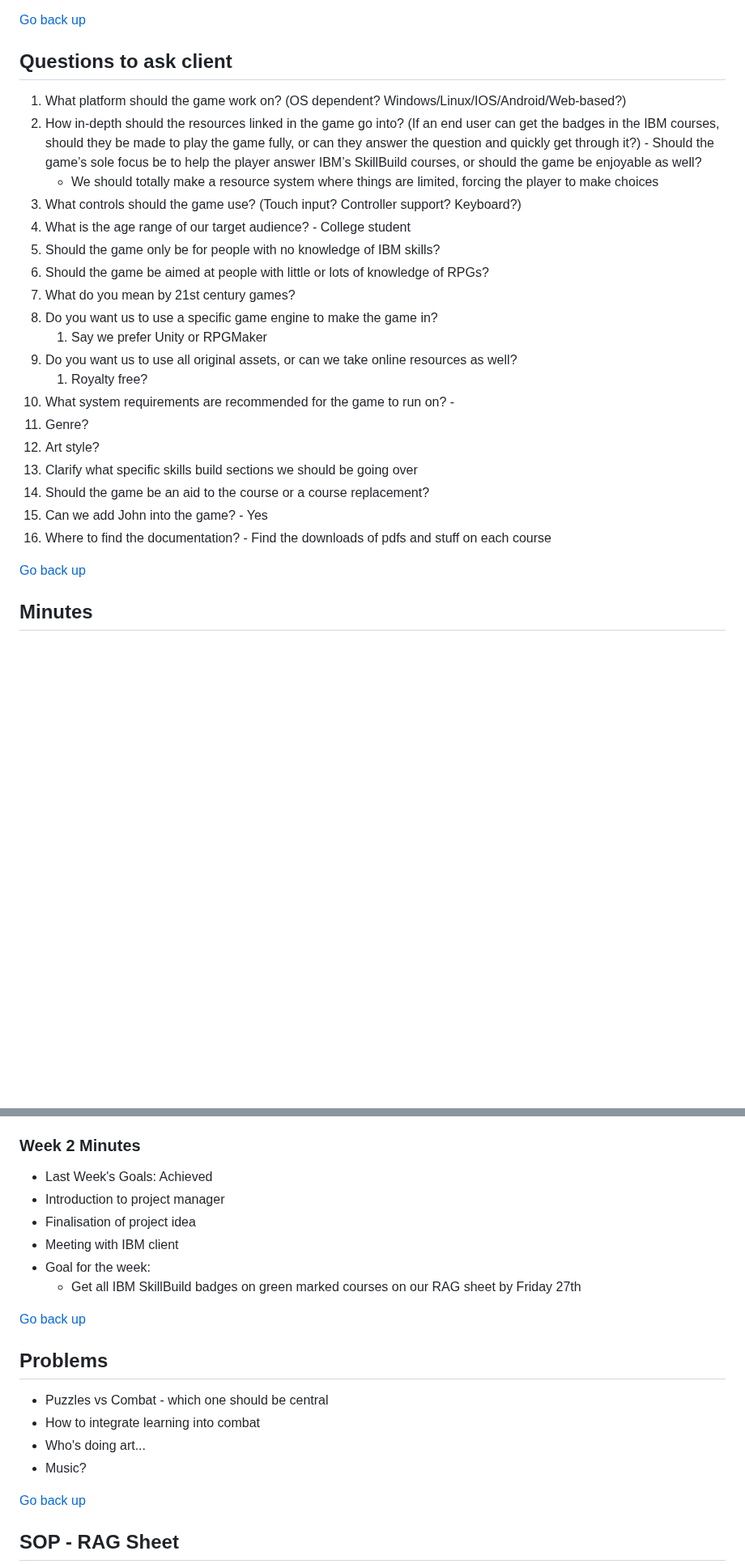
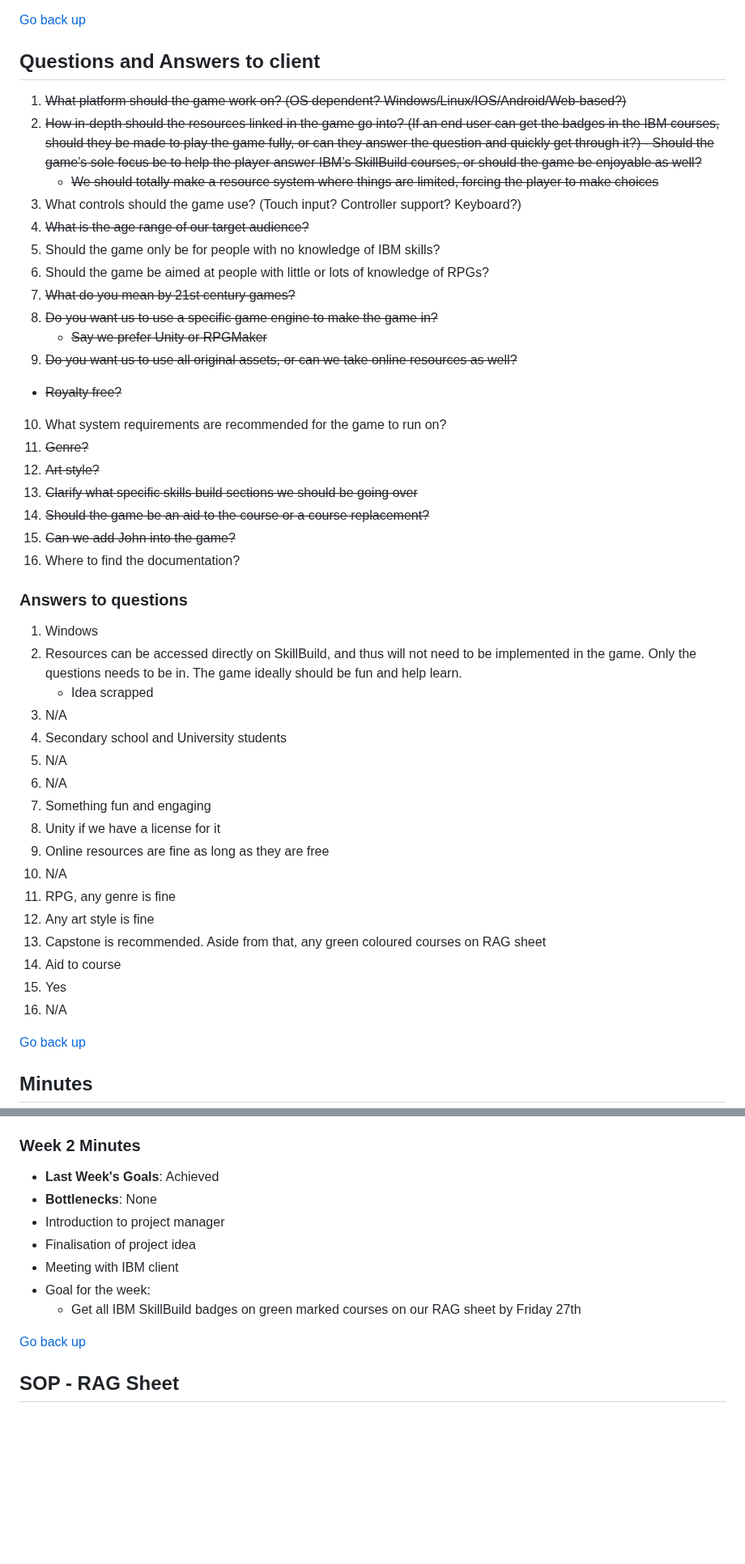
Before and after one commit to COMP2281/software-engineering-group-17, a Markdown page: README.md, 2 parts joined by grey strips. Shown at 81% size. GitHub-like rendering; blank space fills up the shorter version.

Commit message:
Fix sections and add answers to questions, remove issues

```diff
--- a/README.md
+++ b/README.md
@@ -28,27 +29,46 @@
 - How to pick up badges in a digital world
 
 [Go back up](#table-of-contents)
-## Questions to ask client
+## Questions and Answers to client
 
-1. What platform should the game work on? (OS dependent? Windows/Linux/IOS/Android/Web-based?)
-2. How in-depth should the resources linked in the game go into? (If an end user can get the badges in the IBM courses, should they be made to play the game fully, or can they answer the question and quickly get through it?) - Should the game’s sole focus be to help the player answer IBM’s SkillBuild courses, or should the game be enjoyable as well?
-   - We should totally make a resource system where things are limited, forcing the player to make choices
+1. ~~What platform should the game work on? (OS dependent? Windows/Linux/IOS/Android/Web-based?)~~
+2. ~~How in-depth should the resources linked in the game go into? (If an end user can get the badges in the IBM courses, should they be made to play the game fully, or can they answer the question and quickly get through it?) - Should the game’s sole focus be to help the player answer IBM’s SkillBuild courses, or should the game be enjoyable as well?~~
+   - ~~We should totally make a resource system where things are limited, forcing the player to make choices~~
 3. What controls should the game use? (Touch input? Controller support? Keyboard?)
-4. What is the age range of our target audience? - College student
+4. ~~What is the age range of our target audience?~~
 5. Should the game only be for people with no knowledge of IBM skills?
 6. Should the game be aimed at people with little or lots of knowledge of RPGs?
-7. What do you mean by 21st century games?
-8. Do you want us to use a specific game engine to make the game in?
-   1. Say we prefer Unity or RPGMaker
-9. Do you want us to use all original assets, or can we take online resources as well?
-   1. Royalty free?
-10. What system requirements are recommended for the game to run on? -
-11. Genre?
-12. Art style?
-13. Clarify what specific skills build sections we should be going over
-14. Should the game be an aid to the course or a course replacement?
-15. Can we add John into the game? - Yes
-16. Where to find the documentation? - Find the downloads of pdfs and stuff on each course
+7. ~~What do you mean by 21st century games?~~
+8. ~~Do you want us to use a specific game engine to make the game in?~~
+   - ~~Say we prefer Unity or RPGMaker~~
+9.  ~~Do you want us to use all original assets, or can we take online resources as well?~~
+   - ~~Royalty free?~~
+10. What system requirements are recommended for the game to run on?
+11. ~~Genre?~~
+12. ~~Art style?~~
+13. ~~Clarify what specific skills build sections we should be going over~~
+14. ~~Should the game be an aid to the course or a course replacement?~~
+15. ~~Can we add John into the game?~~
+16. Where to find the documentation?
+
+### Answers to questions
+1. Windows
+2. Resources can be accessed directly on SkillBuild, and thus will not need to be implemented in the game. Only the questions needs to be in. The game ideally should be fun and help learn.
+   - Idea scrapped
+3. N/A
+4. Secondary school and University students
+5. N/A
+6. N/A
+7. Something fun and engaging
+8. Unity if we have a license for it
+9. Online resources are fine as long as they are free
+10. N/A
+11. RPG, any genre is fine
+12. Any art style is fine
+13. Capstone is recommended. Aside from that, any green coloured courses on RAG sheet
+14. Aid to course
+15. Yes
+16. N/A
 
 [Go back up](#table-of-contents)
 ## Minutes
@@ -67,20 +87,13 @@
 
 ### Week 2 Minutes
 
-- Last Week's Goals: Achieved
+- **Last Week's Goals**: Achieved
+- **Bottlenecks**: None
 - Introduction to project manager
 - Finalisation of project idea
 - Meeting with IBM client
 - Goal for the week:
   - Get all IBM SkillBuild badges on green marked courses on our RAG sheet by Friday 27th
-
-[Go back up](#table-of-contents)
-## Problems
-
-- Puzzles vs Combat - which one should be central
-- How to integrate learning into combat
-- Who's doing art...
-- Music?
 
 [Go back up](#table-of-contents)
 ## SOP - RAG Sheet
```
Also changed, not shown: other parts of README.md (+32 -30 lines).
